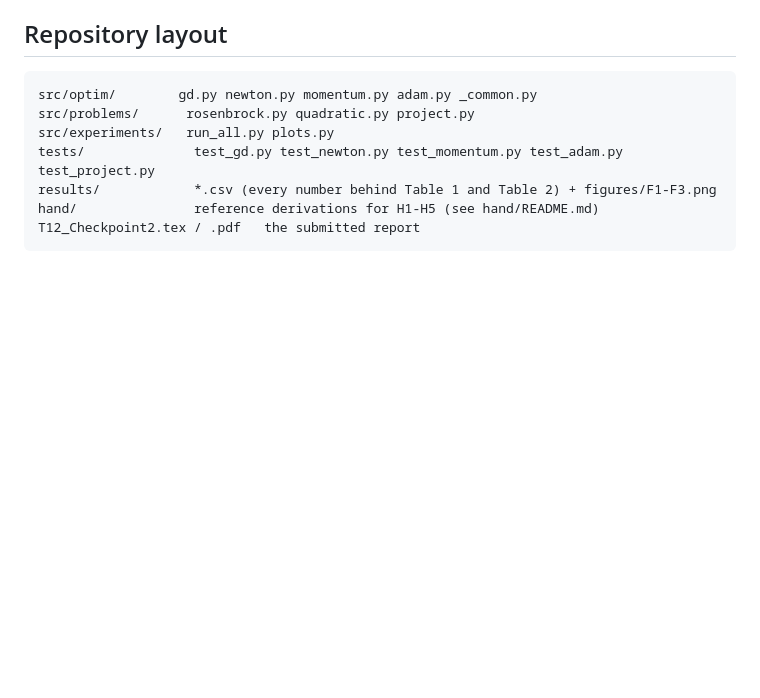
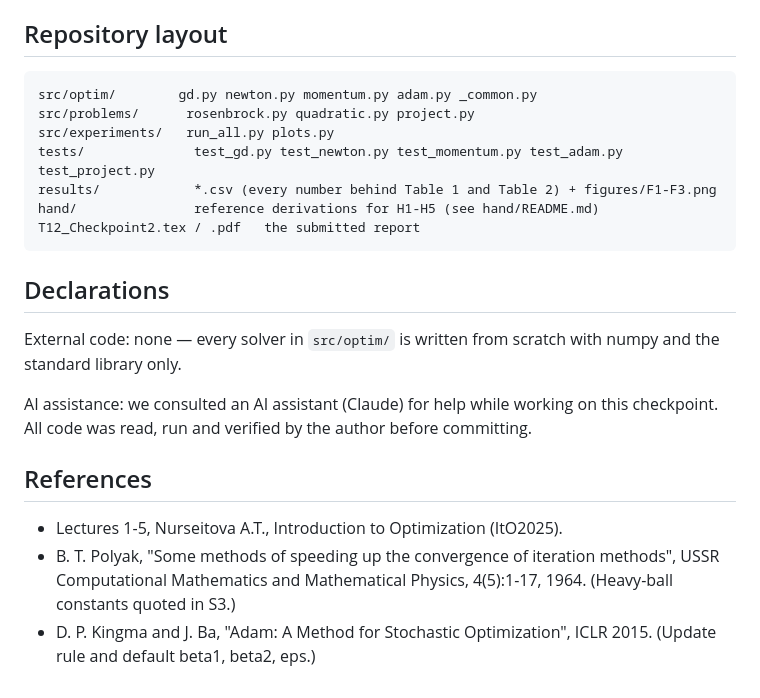
Before and after one commit to zere90/12-checkpoint2, a Markdown page: README.md, the part around the change. Drawn GitHub-style; blank space fills up the shorter version.

Commit message:
Update README with declarations and references
Added sections for declarations and references to README.

````diff
--- a/README.md
+++ b/README.md
@@ -62,3 +62,19 @@ results/            *.csv (every number behind Table 1 and Table 2) + figures/F1
 hand/               reference derivations for H1-H5 (see hand/README.md)
 T12_Checkpoint2.tex / .pdf   the submitted report
 ```
+## Declarations
+
+External code: none — every solver in `src/optim/` is written from scratch with numpy and the
+standard library only.
+
+AI assistance: we consulted an AI assistant (Claude) for help while working on this checkpoint.
+All code was read, run and verified by the author before committing.
+
+## References
+
+- Lectures 1-5, Nurseitova A.T., Introduction to Optimization (ItO2025).
+- B. T. Polyak, "Some methods of speeding up the convergence of iteration methods",
+  USSR Computational Mathematics and Mathematical Physics, 4(5):1-17, 1964.
+  (Heavy-ball constants quoted in S3.)
+- D. P. Kingma and J. Ba, "Adam: A Method for Stochastic Optimization", ICLR 2015.
+  (Update rule and default beta1, beta2, eps.)
````
